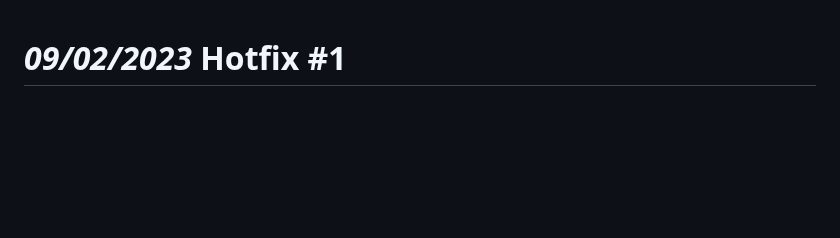
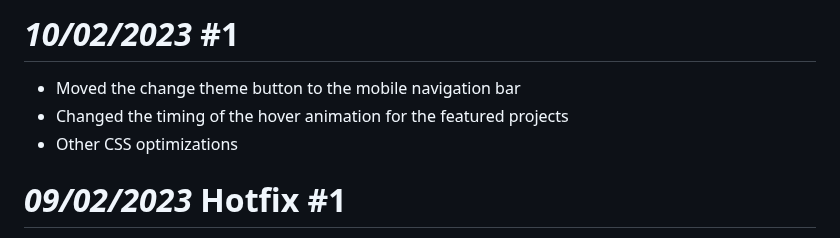
Before and after one commit to ziadOUA/ziadOUA.github.io, a Markdown page: CHANGELOG.md, the part around the change. Rendered like a GitHub page; blank space fills up the shorter version.

Commit message:
10/02/2023 Update 1

```diff
--- a/CHANGELOG.md
+++ b/CHANGELOG.md
@@ -1,3 +1,9 @@
+# *10/02/2023* #1
+
+- Moved the change theme button to the mobile navigation bar
+- Changed the timing of the hover animation for the featured projects
+- Other CSS optimizations
+
 # *09/02/2023* Hotfix #1
 
 - Fixed a problem with the mobile navigation bar
```
